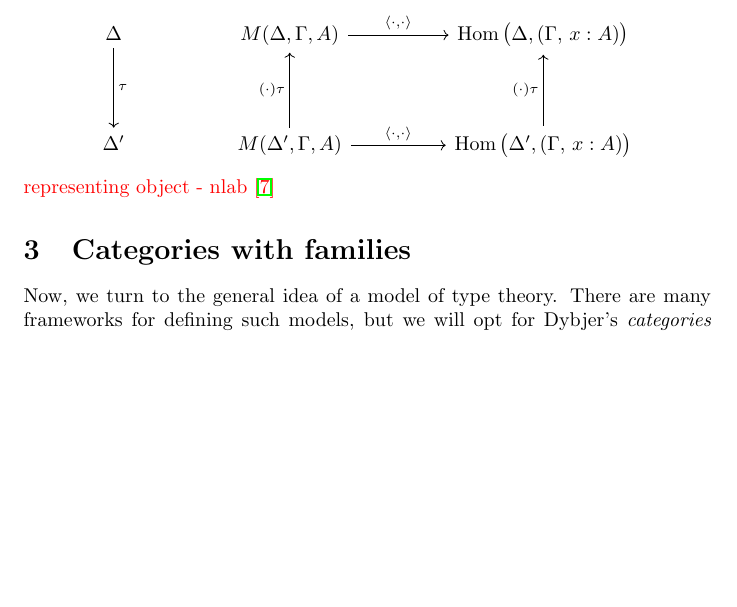
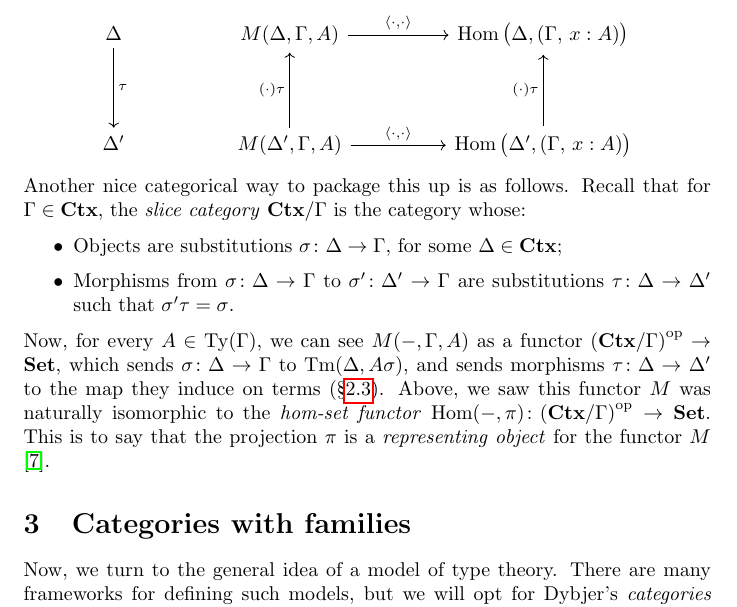
Before and after one commit to barrettj12/cwfs-report, a LaTeX document (main.tex): part of page 6 of 12 before the commit and part of page 6 of 13 after it, cut so that both start at the same text, the shorter picture padded with empty space. Compiled offline with pdfLaTeX.

Commit message:
Added section about \pi as representing object

```diff
--- a/main.tex
+++ b/main.tex
@@ -294,9 +294,14 @@ with substitutions acting by composition. Now, the isomorphism is a \textit{natu
 \end{tikzcd}
 \end{center}
 
+Another nice categorical way to package this up is as follows. Recall that for $\Gamma \in \C$, the \textit{slice category} $\C/\Gamma$ is the category whose:
+\begin{itemize}
+    \item Objects are substitutions $\sigma\colon \Delta \to \Gamma$, for some $\Delta \in \C$;
 
-{\color{red}
-representing object - nlab \cite{nlab-cwfs}}
+    \item Morphisms from $\sigma\colon \Delta \to \Gamma$ to $\sigma'\colon \Delta' \to \Gamma$ are substitutions $\tau\colon \Delta \to \Delta'$ such that $\comp{\tau}{\sigma'} = \sigma$.
+\end{itemize}
+
+Now, for every $A \in \Ty(\Gamma)$, we can see $M(-,\Gamma,A)$ as a functor $\op{(\C/\Gamma)} \to \Set$, which sends $\sigma\colon \Delta \to \Gamma$ to $\Tm(\Delta,A\sigma)$, and sends morphisms $\tau\colon \Delta \to \Delta'$ to the map they induce on terms (\S\ref{sec:types-terms}). Above, we saw this functor $M$ was naturally isomorphic to the \textit{hom-set functor} $\Hom(-,\pi)\colon \op{(\C/\Gamma)} \to \Set$. This is to say that the projection $\pi$ is a \textit{representing object} for the functor $M$ \cite{nlab-cwfs}.
 
 
 \section{Categories with families}
```
